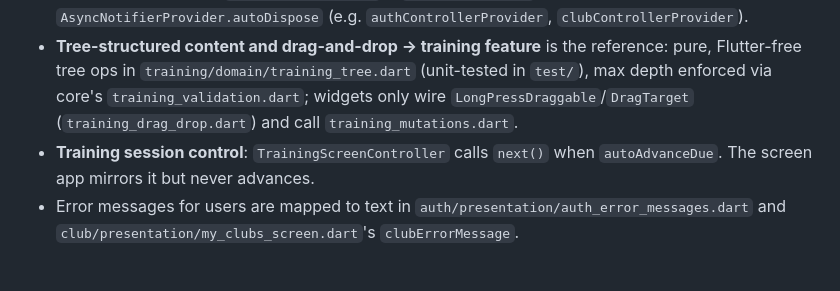
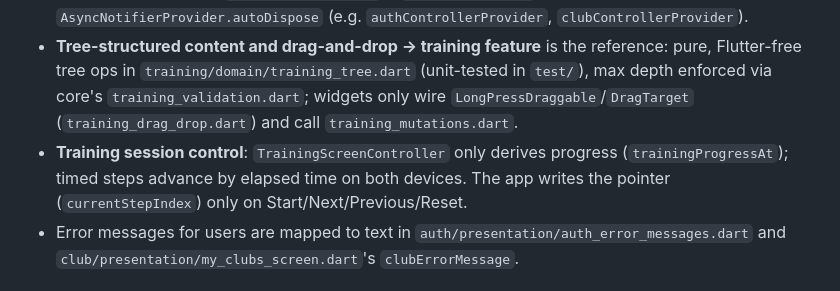
Before and after one commit to GeertStev/hs_coaching_app, a Markdown page: CLAUDE.md, the part around the change. Drawn GitHub-style.

Commit message:
docs: CLAUDE.md bijwerken voor nieuwe Training-sessiebesturing
Co-Authored-By: Claude Opus 5.5 (1M context) <noreply@anthropic.com>
Claude-Session: https://claude.ai/code/session_01Af5TMzT3zqa7v8Xk8aiDJX

```diff
--- a/CLAUDE.md
+++ b/CLAUDE.md
@@ -49,8 +49,9 @@ users/{uid}                     # AppUser; profile pictures in Storage at user_p
   tree ops in `training/domain/training_tree.dart` (unit-tested in `test/`), max depth enforced via
   core's `training_validation.dart`; widgets only wire `LongPressDraggable`/`DragTarget`
   (`training_drag_drop.dart`) and call `training_mutations.dart`.
-- **Training session control**: `TrainingScreenController` calls `next()` when `autoAdvanceDue`.
-  The screen app mirrors it but never advances.
+- **Training session control**: `TrainingScreenController` only derives progress
+  (`trainingProgressAt`); timed steps advance by elapsed time on both devices. The app writes the
+  pointer (`currentStepIndex`) only on Start/Next/Previous/Reset.
 - Error messages for users are mapped to text in `auth/presentation/auth_error_messages.dart` and
   `club/presentation/my_clubs_screen.dart`'s `clubErrorMessage`.
 
```
